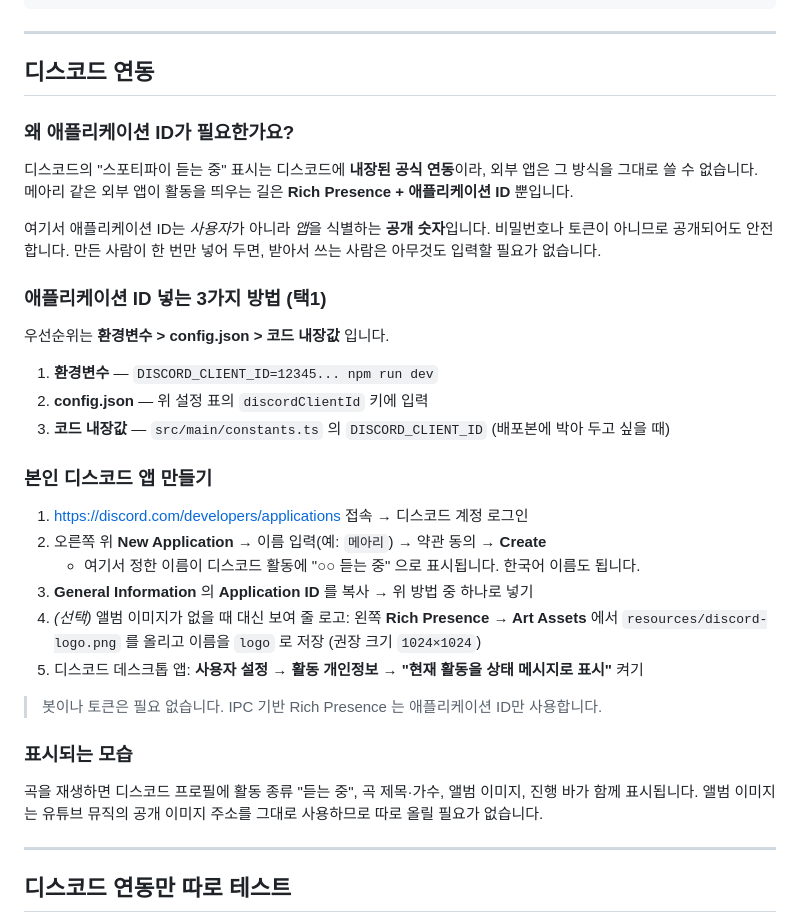
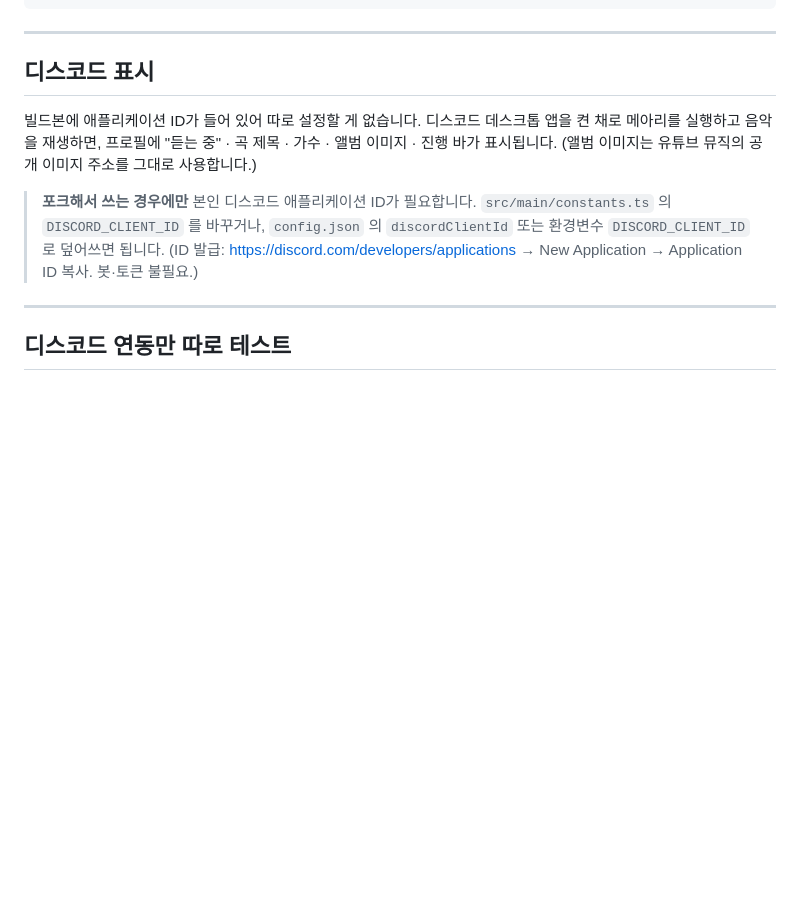
Before and after one commit to july0785/Meari, a Markdown page: README.md, the part around the change. GitHub-like rendering; blank space fills up the shorter version.

Commit message:
문서: README 디스코드 설정 섹션 간소화(포크 안내 한 줄만 유지)

```diff
--- a/README.md
+++ b/README.md
@@ -83,40 +83,15 @@ npm run dist:mac       # 맥 dmg → dist/
 
 ---
 
-## 디스코드 연동
+## 디스코드 표시
 
-### 왜 애플리케이션 ID가 필요한가요?
+빌드본에 애플리케이션 ID가 들어 있어 따로 설정할 게 없습니다. 디스코드 데스크톱 앱을 켠 채로 메아리를 실행하고
+음악을 재생하면, 프로필에 "듣는 중" · 곡 제목 · 가수 · 앨범 이미지 · 진행 바가 표시됩니다.
+(앨범 이미지는 유튜브 뮤직의 공개 이미지 주소를 그대로 사용합니다.)
 
-디스코드의 "스포티파이 듣는 중" 표시는 디스코드에 **내장된 공식 연동**이라, 외부 앱은 그 방식을 그대로 쓸 수 없습니다.
-메아리 같은 외부 앱이 활동을 띄우는 길은 **Rich Presence + 애플리케이션 ID** 뿐입니다.
-
-여기서 애플리케이션 ID는 *사용자*가 아니라 *앱*을 식별하는 **공개 숫자**입니다. 비밀번호나 토큰이 아니므로 공개되어도 안전합니다.
-만든 사람이 한 번만 넣어 두면, 받아서 쓰는 사람은 아무것도 입력할 필요가 없습니다.
-
-### 애플리케이션 ID 넣는 3가지 방법 (택1)
-
-우선순위는 **환경변수 > config.json > 코드 내장값** 입니다.
-
-1. **환경변수** — `DISCORD_CLIENT_ID=12345... npm run dev`
-2. **config.json** — 위 설정 표의 `discordClientId` 키에 입력
-3. **코드 내장값** — `src/main/constants.ts` 의 `DISCORD_CLIENT_ID` (배포본에 박아 두고 싶을 때)
-
-### 본인 디스코드 앱 만들기
-
-1. <https://discord.com/developers/applications> 접속 → 디스코드 계정 로그인
-2. 오른쪽 위 **New Application** → 이름 입력(예: `메아리`) → 약관 동의 → **Create**
-   - 여기서 정한 이름이 디스코드 활동에 "○○ 듣는 중" 으로 표시됩니다. 한국어 이름도 됩니다.
-3. **General Information** 의 **Application ID** 를 복사 → 위 방법 중 하나로 넣기
-4. *(선택)* 앨범 이미지가 없을 때 대신 보여 줄 로고: 왼쪽 **Rich Presence → Art Assets** 에서
-   `resources/discord-logo.png` 를 올리고 이름을 `logo` 로 저장 (권장 크기 `1024×1024`)
-5. 디스코드 데스크톱 앱: **사용자 설정 → 활동 개인정보 → "현재 활동을 상태 메시지로 표시"** 켜기
-
-> 봇이나 토큰은 필요 없습니다. IPC 기반 Rich Presence 는 애플리케이션 ID만 사용합니다.
-
-### 표시되는 모습
-
-곡을 재생하면 디스코드 프로필에 활동 종류 "듣는 중", 곡 제목·가수, 앨범 이미지, 진행 바가 함께 표시됩니다.
-앨범 이미지는 유튜브 뮤직의 공개 이미지 주소를 그대로 사용하므로 따로 올릴 필요가 없습니다.
+> **포크해서 쓰는 경우에만** 본인 디스코드 애플리케이션 ID가 필요합니다.
+> `src/main/constants.ts` 의 `DISCORD_CLIENT_ID` 를 바꾸거나, `config.json` 의 `discordClientId` 또는 환경변수 `DISCORD_CLIENT_ID` 로 덮어쓰면 됩니다.
+> (ID 발급: <https://discord.com/developers/applications> → New Application → Application ID 복사. 봇·토큰 불필요.)
 
 ---
 
```
